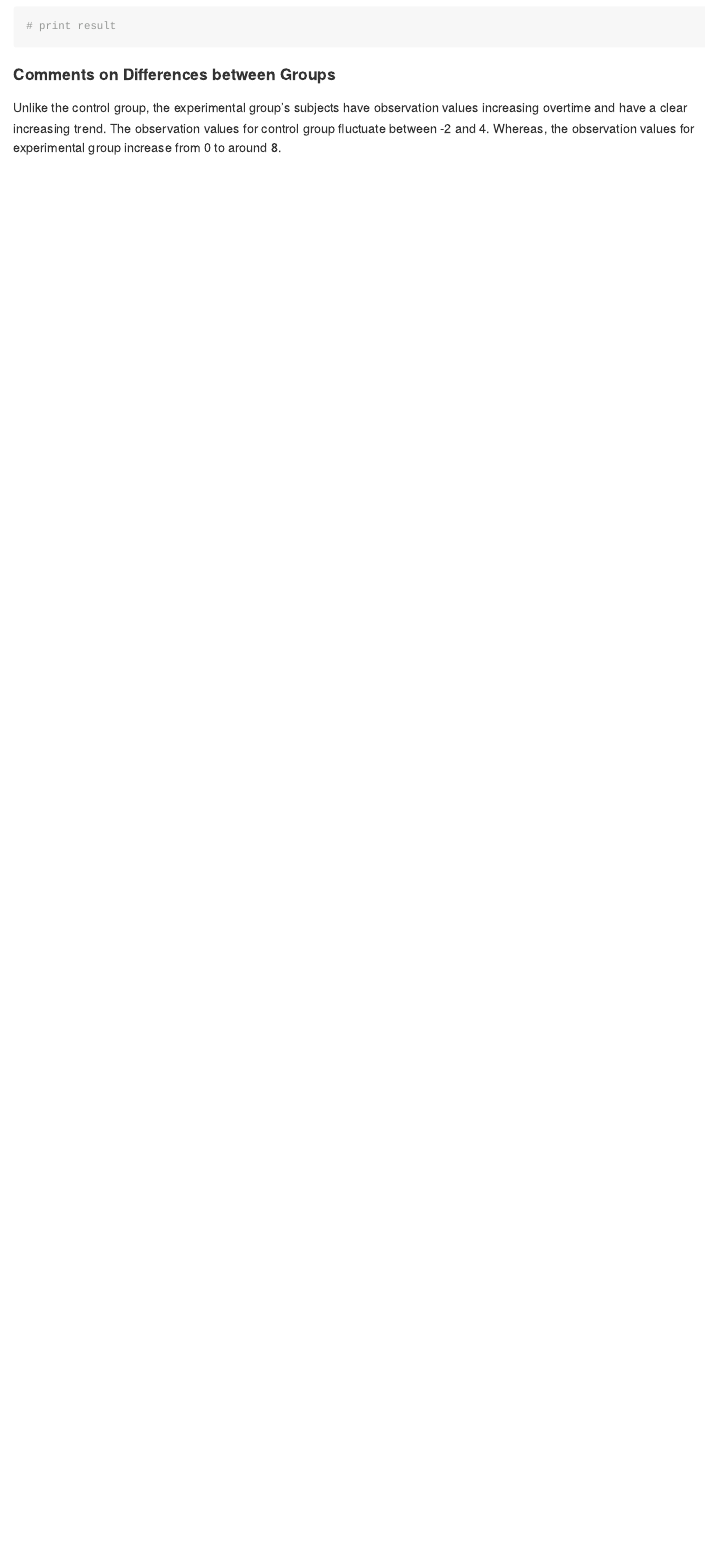
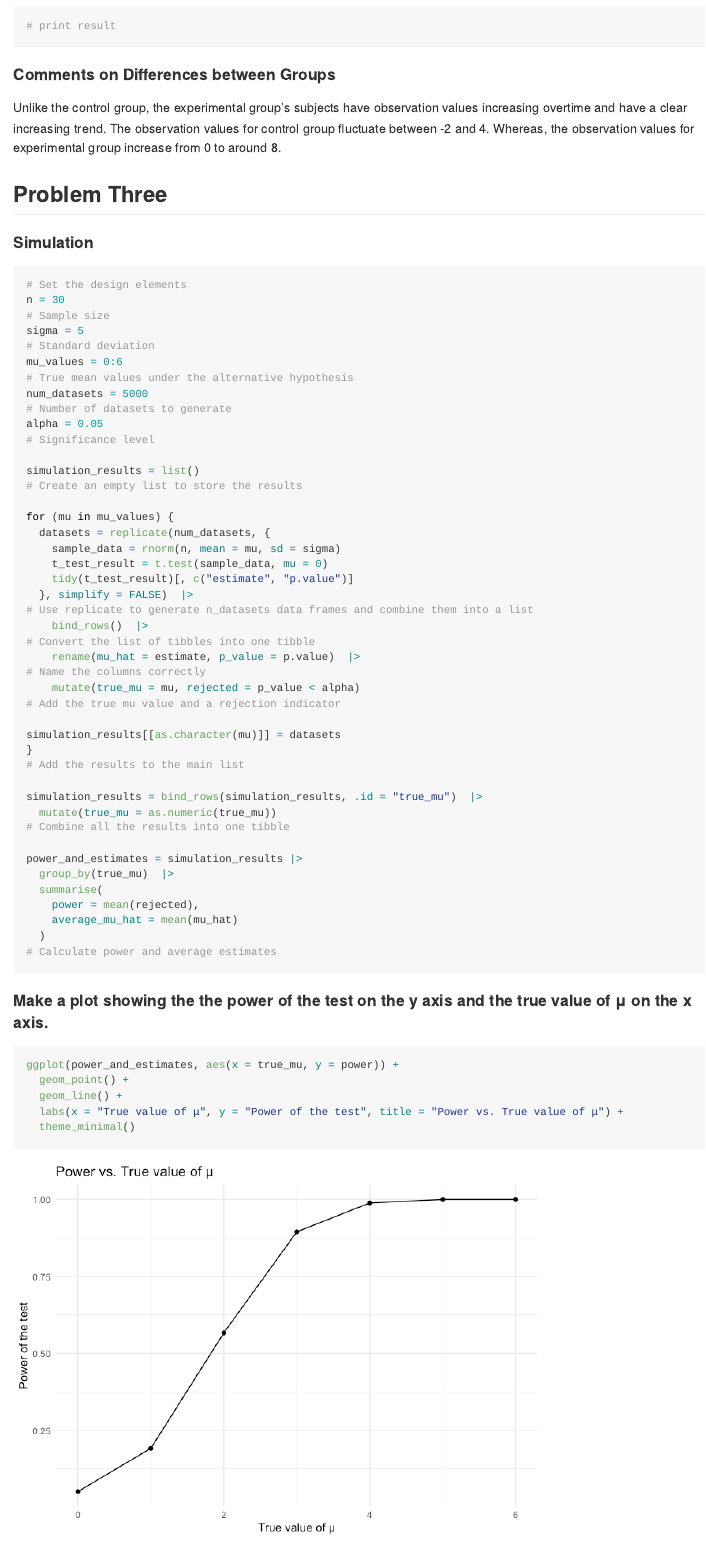
Before and after one commit to xw2962/p8105_hw5_xw2962, an R Markdown document (p8105_hw5_xw2962.Rmd): the page in a window 1100 px wide, from 4770 px down. The pictures show the output file p8105_hw5_xw2962.md that the author committed with the source, drawn offline in the style of GitHub; long lines of code are wrapped.

Commit message:
commit for problem three

````diff
--- a/p8105_hw5_xw2962.Rmd
+++ b/p8105_hw5_xw2962.Rmd
@@ -145,5 +151,64 @@ spaghetti_plot = ggplot(tidy_df, aes(x = week, y = observation, group = subject_
 print(spaghetti_plot)
 # print result
 ```
+
 #### Comments on Differences between Groups
 Unlike the control group, the experimental group's subjects have observation values increasing overtime and have a clear increasing trend. The observation values for control group fluctuate between -2 and 4. Whereas, the observation values for experimental group increase from 0 to around 8.
+
+## Problem Three
+
+#### Simulation
+```{r}
+# Set the design elements
+n = 30
+# Sample size
+sigma = 5
+# Standard deviation
+mu_values = 0:6
+# True mean values under the alternative hypothesis
+num_datasets = 5000
+# Number of datasets to generate
+alpha = 0.05
+# Significance level
+
+simulation_results = list()
+# Create an empty list to store the results
+
+for (mu in mu_values) {
+  datasets = replicate(num_datasets, {
+    sample_data = rnorm(n, mean = mu, sd = sigma)
+    t_test_result = t.test(sample_data, mu = 0)
+    tidy(t_test_result)[, c("estimate", "p.value")]
+  }, simplify = FALSE)  |>
+# Use replicate to generate n_datasets data frames and combine them into a list
+    bind_rows()  |>
+# Convert the list of tibbles into one tibble
+    rename(mu_hat = estimate, p_value = p.value)  |>
+# Name the columns correctly
+    mutate(true_mu = mu, rejected = p_value < alpha)
+# Add the true mu value and a rejection indicator
+
+simulation_results[[as.character(mu)]] = datasets
+}
+# Add the results to the main list
+
+simulation_results = bind_rows(simulation_results, .id = "true_mu")  |>
+  mutate(true_mu = as.numeric(true_mu))
+# Combine all the results into one tibble
+
+power_and_estimates = simulation_results |>
+  group_by(true_mu)  |>
+  summarise(
+    power = mean(rejected),
+    average_mu_hat = mean(mu_hat)
+  )
+# Calculate power and average estimates
+```
+
+#### Make a plot showing the the power of the test on the y axis and the true value of μ on the x axis.
+```{r}
+ggplot(power_and_estimates, aes(x = true_mu, y = power)) +
+  geom_point() +
+  geom_line() +
+  labs(x = "True value of μ", y = "Power of the test", title = "Power vs. True value of μ") +
+  theme_minimal()
````
Also changed, not shown: p8105_hw5_xw2962.md, p8105_hw5_xw2962_files/figure-gfm/unnamed-chunk-12-1.png (added), p8105_hw5_xw2962_files/figure-gfm/unnamed-chunk-13-1.png (added), p8105_hw5_xw2962_files/figure-gfm/unnamed-chunk-14-1.png (added), p8105_hw5_xw2962.Rmd (49 more changed lines).
